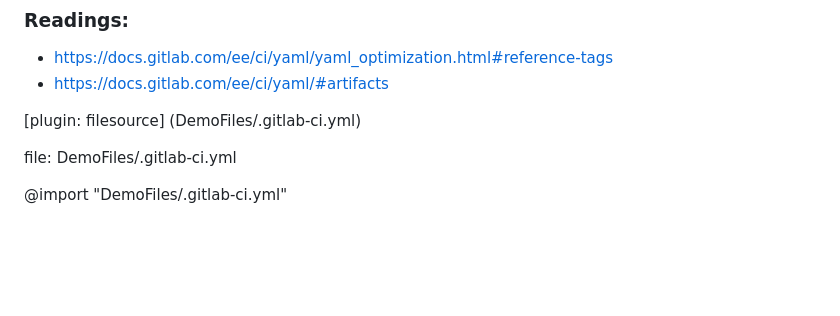
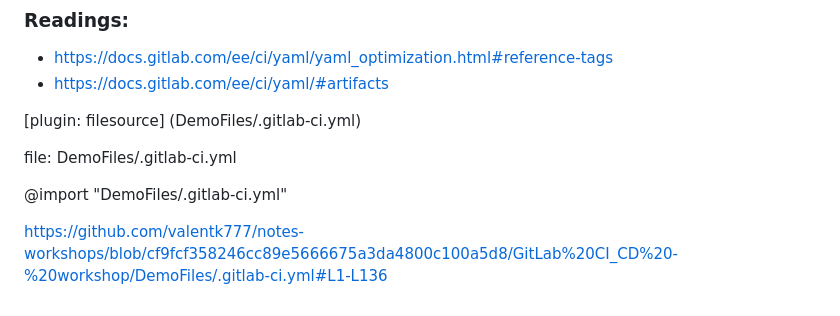
Before and after one commit to valentk777/notes-workshops, a Markdown page: GitLab CI_CD - workshop/README.md, the part around the change. Rendered like a GitHub page; blank space fills up the shorter version.

Commit message:
test documentation

```diff
--- a/GitLab CI_CD - workshop/README.md
+++ b/GitLab CI_CD - workshop/README.md
@@ -761,3 +761,5 @@ include:
 file: DemoFiles/.gitlab-ci.yml
 
 @import "DemoFiles/.gitlab-ci.yml"
+
+https://github.com/valentk777/notes-workshops/blob/cf9fcf358246cc89e5666675a3da4800c100a5d8/GitLab%20CI_CD%20-%20workshop/DemoFiles/.gitlab-ci.yml#L1-L136
```
